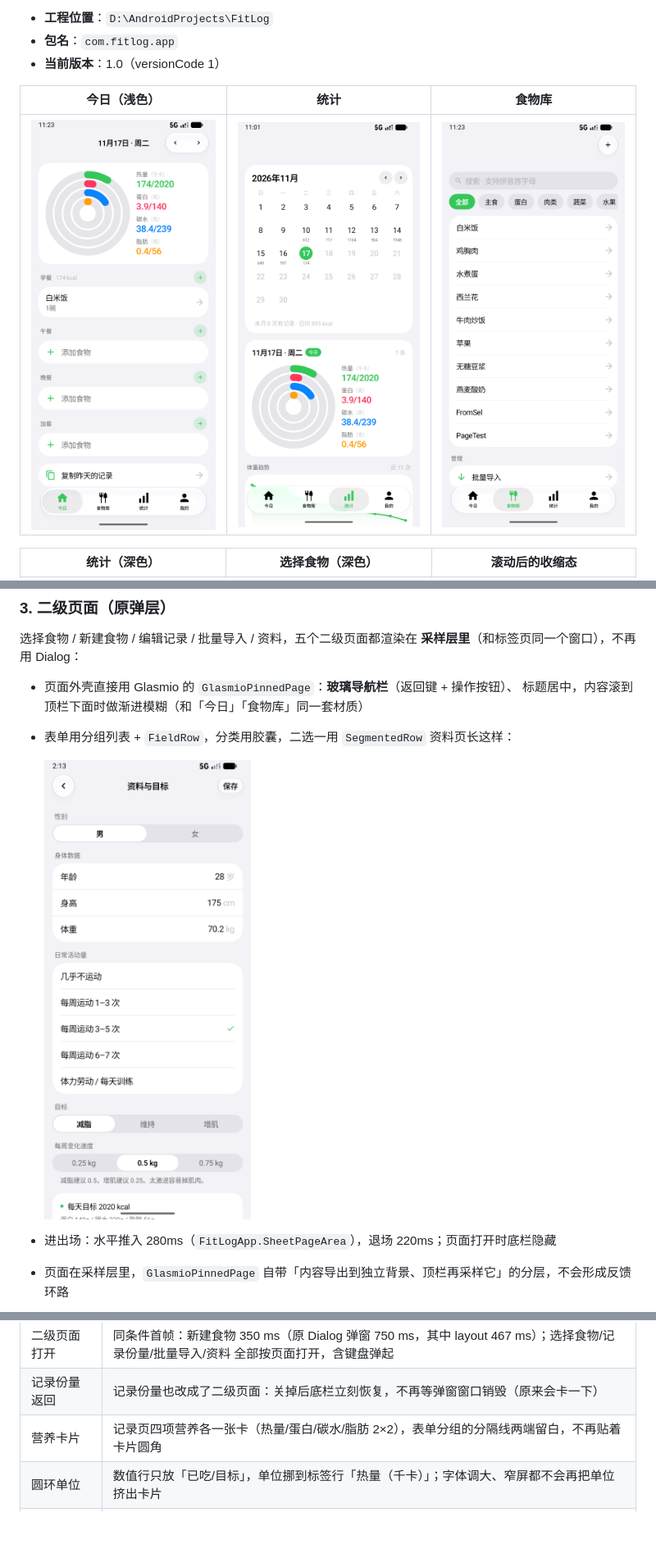
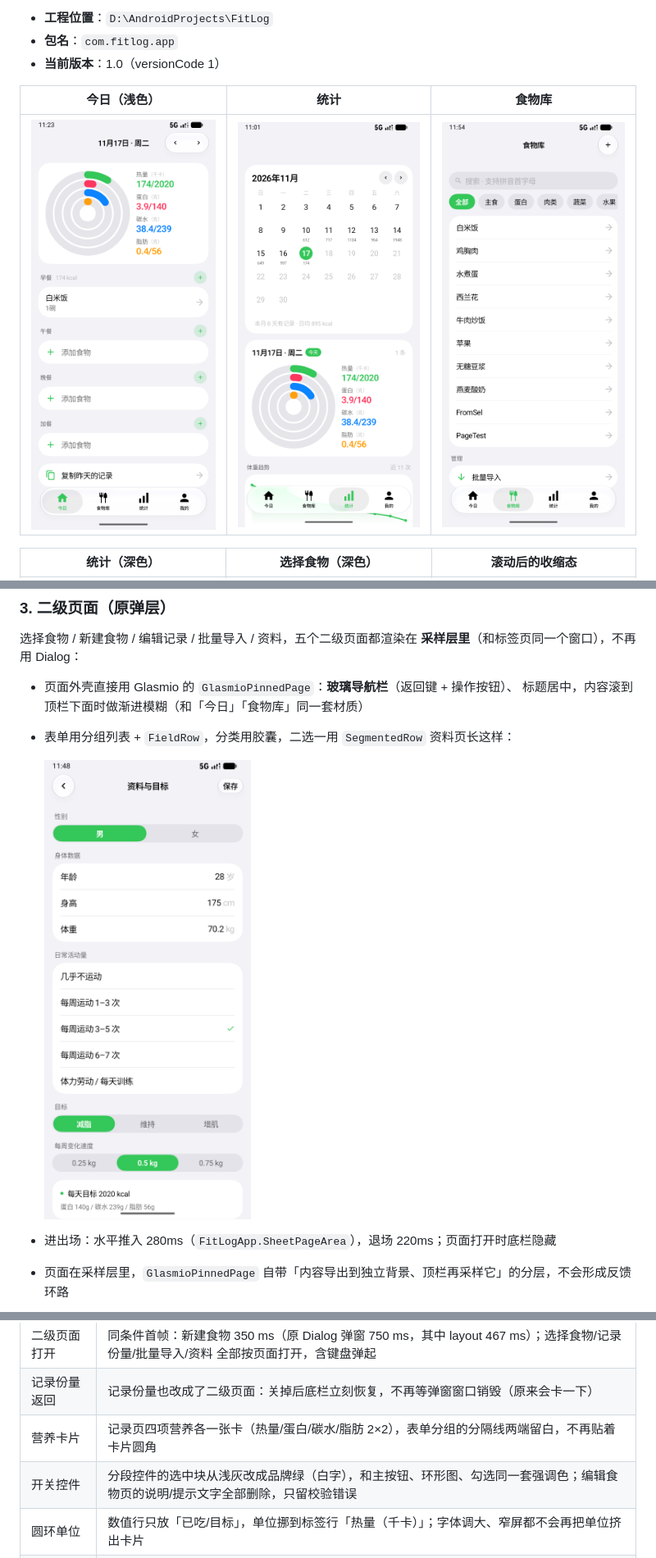
Before and after one commit to tangcan-coder/Fitlog, a Markdown page: README.md, 3 parts joined by grey strips. Shown at 82% size. GitHub-like rendering; pictures changed too: docs/screenshots/library-light.png, docs/screenshots/page-profile-light.png; blank space fills up the shorter version.

Commit message:
分段控件选中态改成品牌绿，精简食物编辑页提示，食物库补顶栏模糊
- SegmentedRow 选中块由浅灰改成品牌绿（白字），和主按钮/环形图/勾选统一
- 编辑食物页：删除克数说明、底部说明、删除按钮下的说明，只保留校验错误
- 记录页页脚说明一并清理
- 食物库顶栏补上紧凑页面名 + 新建按钮：顶栏有内容后玻璃面才成立，
  列表上滑时和今日一样有渐进模糊
- 截图同步

```diff
--- a/README.md
+++ b/README.md
@@ -395,6 +395,7 @@ AGP 9.0 起内置 Kotlin 支持，**不再需要** `org.jetbrains.kotlin.android
 | 二级页面打开 | 同条件首帧：新建食物 350 ms（原 Dialog 弹窗 750 ms，其中 layout 467 ms）；选择食物/记录份量/批量导入/资料 全部按页面打开，含键盘弹起 |
 | 记录份量返回 | 记录份量也改成了二级页面：关掉后底栏立刻恢复，不再等弹窗窗口销毁（原来会卡一下） |
 | 营养卡片 | 记录页四项营养各一张卡（热量/蛋白/碳水/脂肪 2×2），表单分组的分隔线两端留白，不再贴着卡片圆角 |
+| 开关控件 | 分段控件的选中块从浅灰改成品牌绿（白字），和主按钮、环形图、勾选同一套强调色；编辑食物页的说明/提示文字全部删除，只留校验错误 |
 | 圆环单位 | 数值行只放「已吃/目标」，单位挪到标签行「热量（千卡）」；字体调大、窄屏都不会再把单位挤出卡片 |
 | 每周速度 | 0.25 / 0.5 / 0.75 三档都能选中并高亮（之前 0.75 因为 `trimNumber` 四舍五入成 0.8 永远选不中） |
 | 跨零点 | 挂后台跨天回来，停在「今天」时自动顺延到新的一天；手动翻到历史日期则保持不动（判断逻辑有单测） |
```
Also changed, not shown: other parts of README.md (+1 -1 lines), docs/screenshots/food-per100g.png, docs/screenshots/library-dark.png (added), 4 other files.
